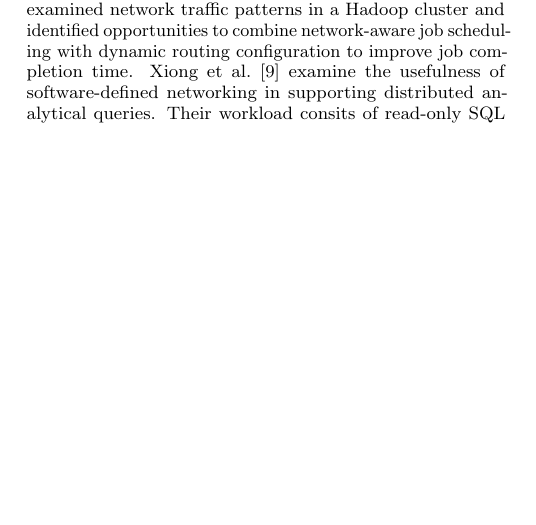
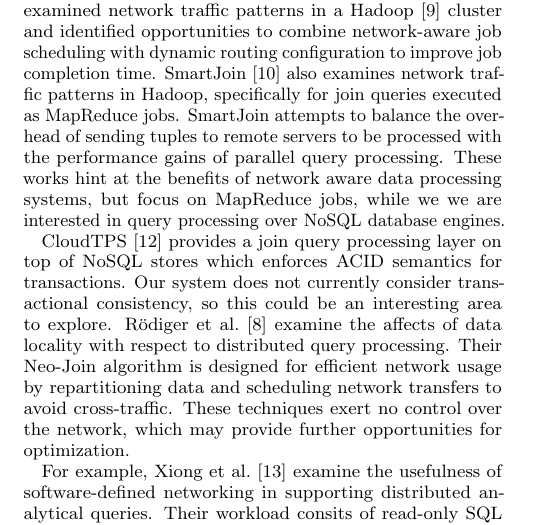
Before and after one commit to michaelmior/kvtest, a LaTeX paper (paper/paper.tex): part of one column of page 2 of 3, cut so that both start at the same text, the shorter picture padded with empty space. Compiled offline with pdfLaTeX.

Commit message:
More related work

```diff
--- a/paper/paper.tex
+++ b/paper/paper.tex
@@ -152,8 +152,18 @@ PIER~\cite{Huebsch2005} is a similar query processing engine over DHTs which is
 However, the query processing model used by PIER may be an interesting area to explore.
 
 There has also been some work in exploiting software-defined networking for big data applications.
-Wang et al.~\cite{Wang2012} examined network traffic patterns in a Hadoop cluster and identified opportunities to combine network-aware job scheduling with dynamic routing configuration to improve job completion time.
-Xiong et al.~\cite{Xiong2014} examine the usefulness of software-defined networking in supporting distributed analytical queries.
+Wang et al.~\cite{Wang2012} examined network traffic patterns in a Hadoop~\cite{Shvachko2010} cluster and identified opportunities to combine network-aware job scheduling with dynamic routing configuration to improve job completion time.
+SmartJoin~\cite{Slagter2014} also examines network traffic patterns in Hadoop, specifically for join queries executed as MapReduce jobs.
+SmartJoin attempts to balance the overhead of sending tuples to remote servers to be processed with the performance gains of parallel query processing.
+These works hint at the benefits of network aware data processing systems, but focus on MapReduce jobs, while we we are interested in query processing over NoSQL database engines.
+
+CloudTPS~\cite{Wei2012} provides a join query processing layer on top of NoSQL stores which enforces ACID semantics for transactions.
+Our system does not currently consider transactional consistency, so this could be an interesting area to explore.
+R\"{o}diger et al.~\cite{Rodiger2014} examine the affects of data locality with respect to distributed query processing.
+Their Neo-Join algorithm is designed for efficient network usage by repartitioning data and scheduling network transfers to avoid cross-traffic.
+These techniques exert no control over the network, which may provide further opportunities for optimization.
+
+For example, Xiong et al.~\cite{Xiong2014} examine the usefulness of software-defined networking in supporting distributed analytical queries.
 Their workload consits of read-only SQL queries where query processing is bandwidth-intensive.
 They construct a global query optimizer which decides on join order and how query results should be passed between sites.
 This work takes a similar approach to ours, but also identifies many opportunities for further work.
```
Also changed, not shown: paper/paper.bib (+20 -10 lines).
